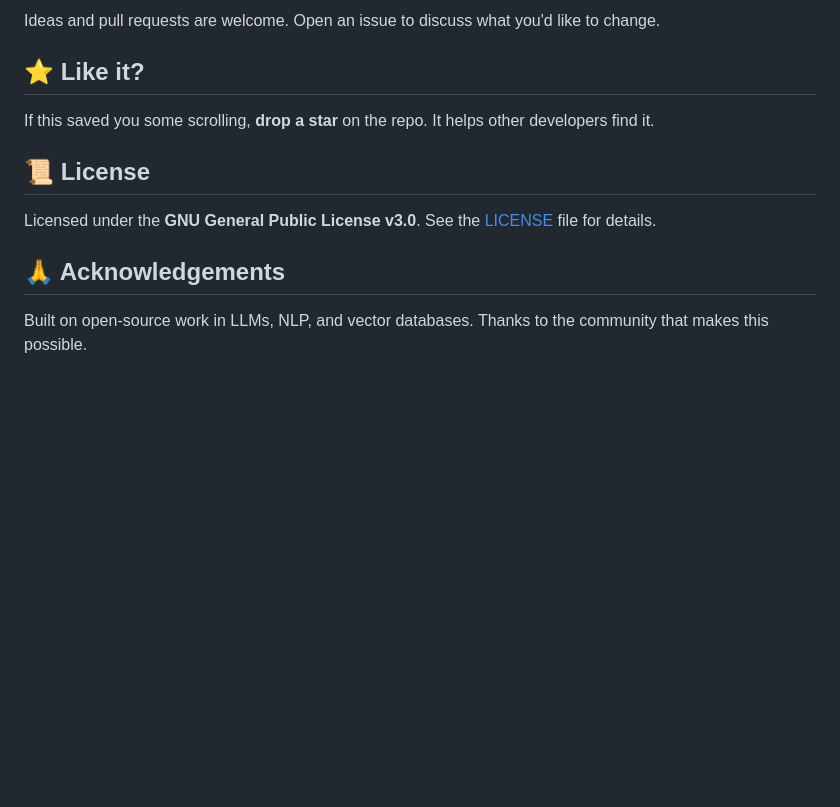
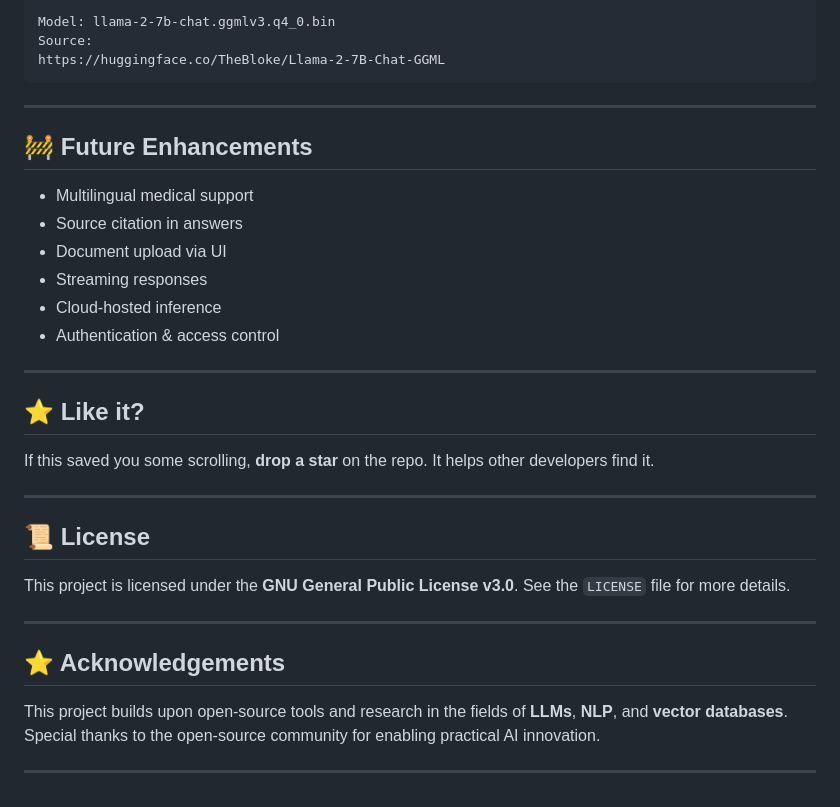
Before and after one commit to punit2911/MedQueryDoc-AI-Intelligent-Medical-Document-Assistant, a Markdown page: README.md, the part around one of its changes. GitHub-like rendering; blank space fills up the shorter version.

````diff
--- a/README.md
+++ b/README.md
@@ -144,14 +180,39 @@ Open **http://localhost:8080** and start asking questions.
 
-Ideas and pull requests are welcome. Open an issue to discuss what you'd like to change.
+```text
+Model: llama-2-7b-chat.ggmlv3.q4_0.bin
+Source:
+https://huggingface.co/TheBloke/Llama-2-7B-Chat-GGML
+```
+
+---
+
+## 🚧 Future Enhancements
+
+* Multilingual medical support
+* Source citation in answers
+* Document upload via UI
+* Streaming responses
+* Cloud-hosted inference
+* Authentication & access control
+
+---
 
 ## ⭐ Like it?
 
 If this saved you some scrolling, **drop a star** on the repo. It helps other developers find it.
 
+---
+
 ## 📜 License
 
-Licensed under the **GNU General Public License v3.0**. See the [LICENSE](LICENSE) file for details.
+This project is licensed under the **GNU General Public License v3.0**.
+See the `LICENSE` file for more details.
 
-## 🙏 Acknowledgements
+---
 
-Built on open-source work in LLMs, NLP, and vector databases. Thanks to the community that makes this possible.
+## ⭐ Acknowledgements
+
+This project builds upon open-source tools and research in the fields of **LLMs**, **NLP**, and **vector databases**.
+Special thanks to the open-source community for enabling practical AI innovation.
+
+---
````
Also changed, not shown: other parts of README.md (+77 -41 lines).
